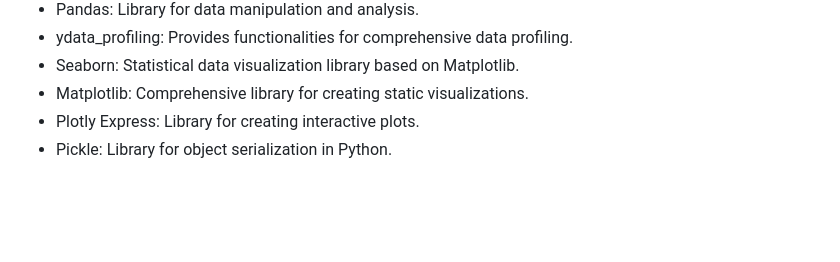
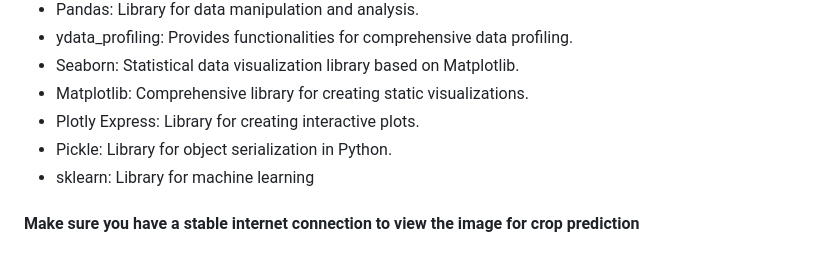
Before and after one commit to RiaAnnBijo/Crop_rec, a Markdown page: README.md, the part around the change. Rendered like a GitHub page; blank space fills up the shorter version.

```diff
--- a/README.md
+++ b/README.md
@@ -62,3 +62,6 @@ Modify the file paths in these functions to match the locations where you placed
 * Matplotlib: Comprehensive library for creating static visualizations.
 * Plotly Express: Library for creating interactive plots.
 * Pickle: Library for object serialization in Python.
+* sklearn: Library for machine learning
+
+#### Make sure you have a stable internet connection to view the image for crop prediction
```
